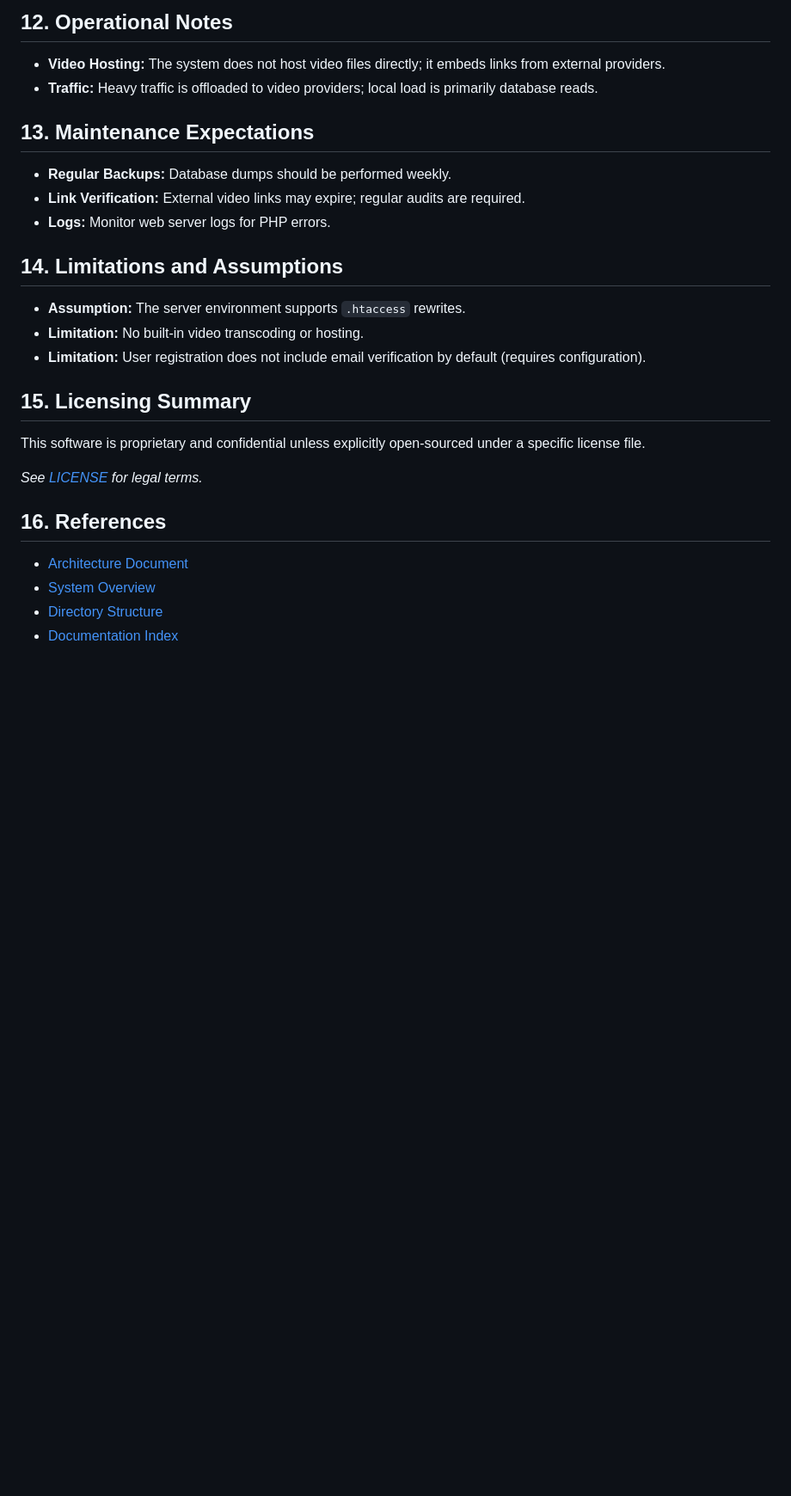
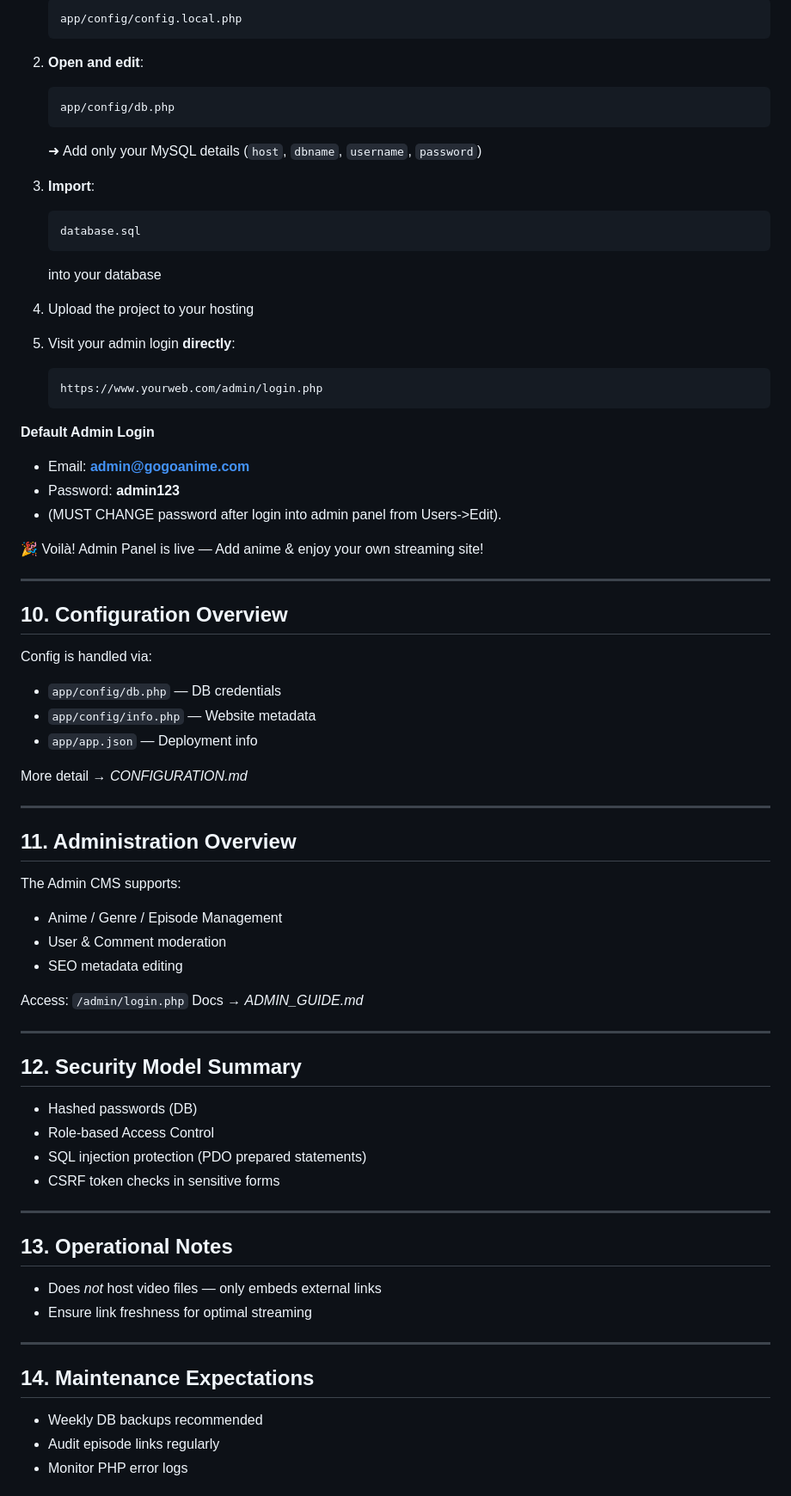
Before and after one commit to druvx13/GogoAnime-RE, a Markdown page: README.md, the part around the change printed below. Shown: that part at 86% size. Rendered like a GitHub page; blank space fills up the shorter version.

````diff
--- a/README.md
+++ b/README.md
@@ -110,25 +114,83 @@ Access the admin panel via `/admin/`. Default credentials must be set directly i
 
-## 12. Operational Notes
--   **Video Hosting:** The system does not host video files directly; it embeds links from external providers.
--   **Traffic:** Heavy traffic is offloaded to video providers; local load is primarily database reads.
+   ```
+   app/config/config.local.php
+   ```
+2. **Open and edit**:
 
-## 13. Maintenance Expectations
--   **Regular Backups:** Database dumps should be performed weekly.
--   **Link Verification:** External video links may expire; regular audits are required.
--   **Logs:** Monitor web server logs for PHP errors.
+   ```
+   app/config/db.php
+   ```
 
-## 14. Limitations and Assumptions
--   **Assumption:** The server environment supports `.htaccess` rewrites.
--   **Limitation:** No built-in video transcoding or hosting.
--   **Limitation:** User registration does not include email verification by default (requires configuration).
+   ➜ Add only your MySQL details
+   (`host`, `dbname`, `username`, `password`)
+3. **Import**:
 
-## 15. Licensing Summary
-This software is proprietary and confidential unless explicitly open-sourced under a specific license file.
+   ```
+   database.sql
+   ```
 
-*See [LICENSE](LICENSE) for legal terms.*
+   into your database
+4. Upload the project to your hosting
+5. Visit your admin login **directly**:
 
-## 16. References
--   [Architecture Document](ARCHITECTURE.md)
--   [System Overview](SYSTEM_OVERVIEW.md)
--   [Directory Structure](DIRECTORY_STRUCTURE.md)
--   [Documentation Index](DOCUMENTATION_INDEX.md)
+   ```
+   https://www.yourweb.com/admin/login.php
+   ```
+
+**Default Admin Login**
+
+* Email: **[admin@gogoanime.com](mailto:admin@gogoanime.com)**
+* Password: **admin123**
+* (MUST CHANGE password after login into admin panel from Users->Edit).
+
+🎉 Voilà! Admin Panel is live — Add anime & enjoy your own streaming site!
+
+---
+
+## 10. Configuration Overview
+
+Config is handled via:
+
+* `app/config/db.php` — DB credentials
+* `app/config/info.php` — Website metadata
+* `app/app.json` — Deployment info
+
+More detail → *CONFIGURATION.md*
+
+---
+
+## 11. Administration Overview
+
+The Admin CMS supports:
+
+* Anime / Genre / Episode Management
+* User & Comment moderation
+* SEO metadata editing
+
+Access: `/admin/login.php`
+Docs → *ADMIN_GUIDE.md*
+
+---
+
+## 12. Security Model Summary
+
+* Hashed passwords (DB)
+* Role-based Access Control
+* SQL injection protection (PDO prepared statements)
+* CSRF token checks in sensitive forms
+
+---
+
+## 13. Operational Notes
+
+* Does *not* host video files — only embeds external links
+* Ensure link freshness for optimal streaming
+
+---
+
+## 14. Maintenance Expectations
+
+* Weekly DB backups recommended
+* Audit episode links regularly
+* Monitor PHP error logs
+
````
Also changed, not shown: other parts of README.md (+114 -78 lines).
